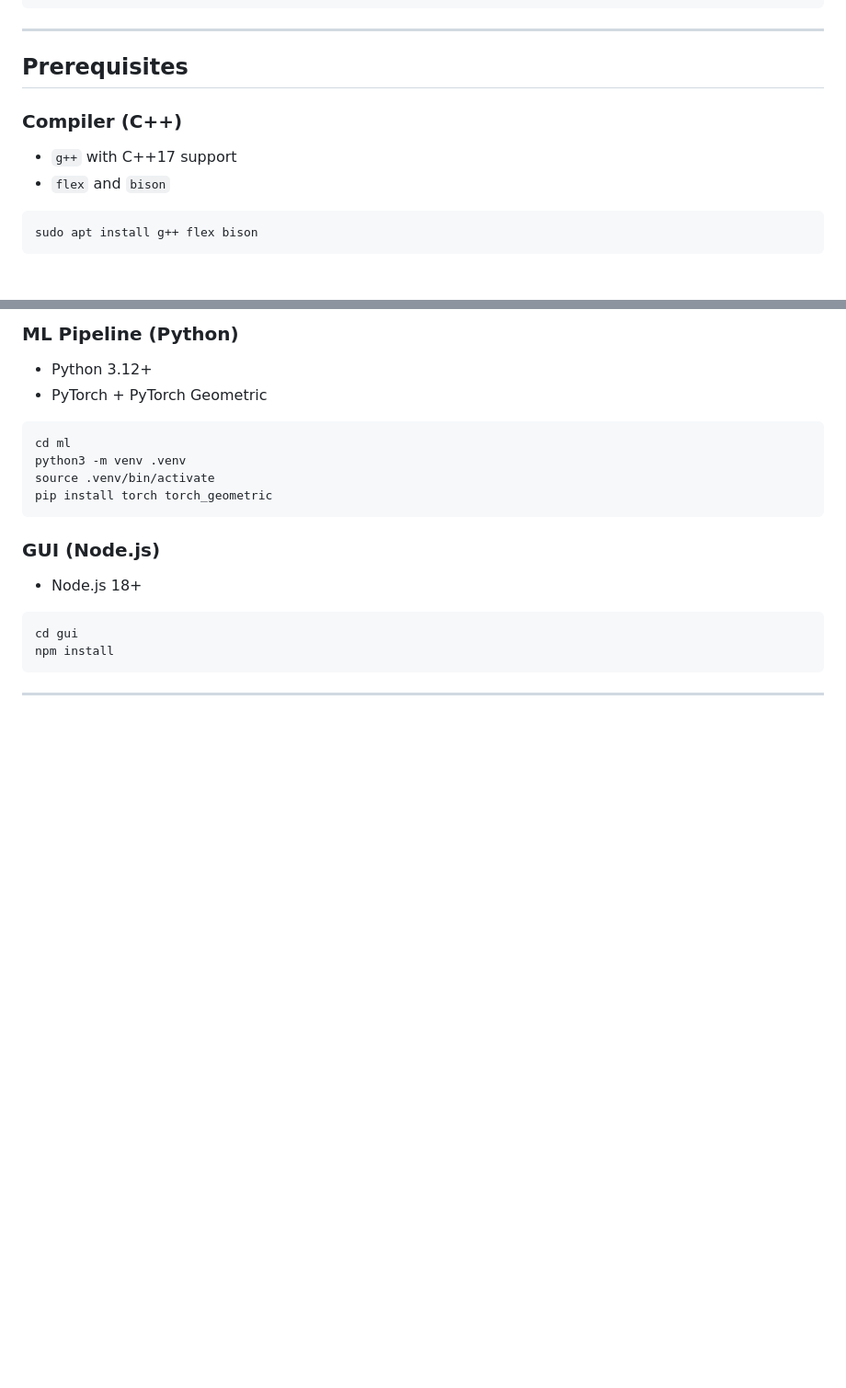
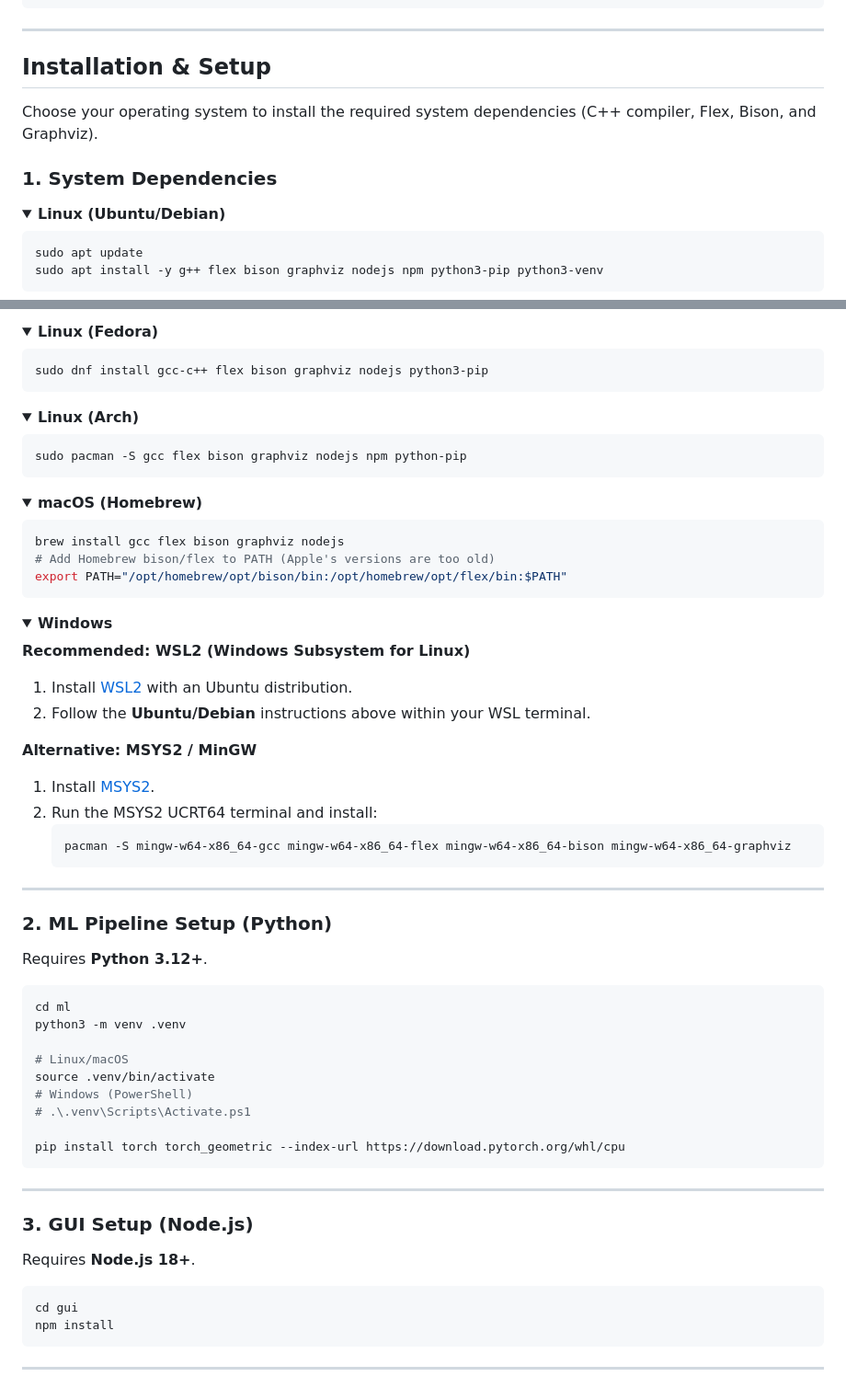
Before and after one commit to Louser21/IDCE, a Markdown page: README.md, 2 parts joined by grey strips. Shown at 92% size. Drawn GitHub-style; folded sections open; blank space fills up the shorter version.

Commit message:
docs: consolidate setup instructions into README.md and remove SETUP.md

````diff
--- a/README.md
+++ b/README.md
@@ -50,12 +50,16 @@ IDCE/
 
 ---
 
-## Prerequisites
+## Installation & Setup
 
-### Compiler (C++)
-- `g++` with C++17 support
-- `flex` and `bison`
+Choose your operating system to install the required system dependencies (C++ compiler, Flex, Bison, and Graphviz).
+
+### 1. System Dependencies
+
+<details>
+<summary><b>Linux (Ubuntu/Debian)</b></summary>
 
 ```bash
-sudo apt install g++ flex bison
+sudo apt update
+sudo apt install -y g++ flex bison graphviz nodejs npm python3-pip python3-venv
 ```
@@ -62,17 +67,68 @@ sudo apt install g++ flex bison
 
-### ML Pipeline (Python)
-- Python 3.12+
-- PyTorch + PyTorch Geometric
+<details>
+<summary><b>Linux (Fedora)</b></summary>
+
+```bash
+sudo dnf install gcc-c++ flex bison graphviz nodejs python3-pip
+```
+</details>
+
+<details>
+<summary><b>Linux (Arch)</b></summary>
+
+```bash
+sudo pacman -S gcc flex bison graphviz nodejs npm python-pip
+```
+</details>
+
+<details>
+<summary><b>macOS (Homebrew)</b></summary>
+
+```bash
+brew install gcc flex bison graphviz nodejs
+# Add Homebrew bison/flex to PATH (Apple's versions are too old)
+export PATH="/opt/homebrew/opt/bison/bin:/opt/homebrew/opt/flex/bin:$PATH"
+```
+</details>
+
+<details>
+<summary><b>Windows</b></summary>
+
+**Recommended: WSL2 (Windows Subsystem for Linux)**
+1. Install [WSL2](https://learn.microsoft.com/en-us/windows/wsl/install) with an Ubuntu distribution.
+2. Follow the **Ubuntu/Debian** instructions above within your WSL terminal.
+
+**Alternative: MSYS2 / MinGW**
+1. Install [MSYS2](https://www.msys2.org/).
+2. Run the MSYS2 UCRT64 terminal and install:
+   ```bash
+   pacman -S mingw-w64-x86_64-gcc mingw-w64-x86_64-flex mingw-w64-x86_64-bison mingw-w64-x86_64-graphviz
+   ```
+</details>
+
+---
+
+### 2. ML Pipeline Setup (Python)
+
+Requires **Python 3.12+**.
 
 ```bash
 cd ml
 python3 -m venv .venv
+
+# Linux/macOS
 source .venv/bin/activate
-pip install torch torch_geometric
+# Windows (PowerShell)
+# .\.venv\Scripts\Activate.ps1
+
+pip install torch torch_geometric --index-url https://download.pytorch.org/whl/cpu
 ```
 
-### GUI (Node.js)
-- Node.js 18+
+---
+
+### 3. GUI Setup (Node.js)
+
+Requires **Node.js 18+**.
 
 ```bash
 cd gui
````
Also changed, not shown: other parts of README.md (+1 -0 lines), SETUP.md (deleted, +0 -134 lines).
